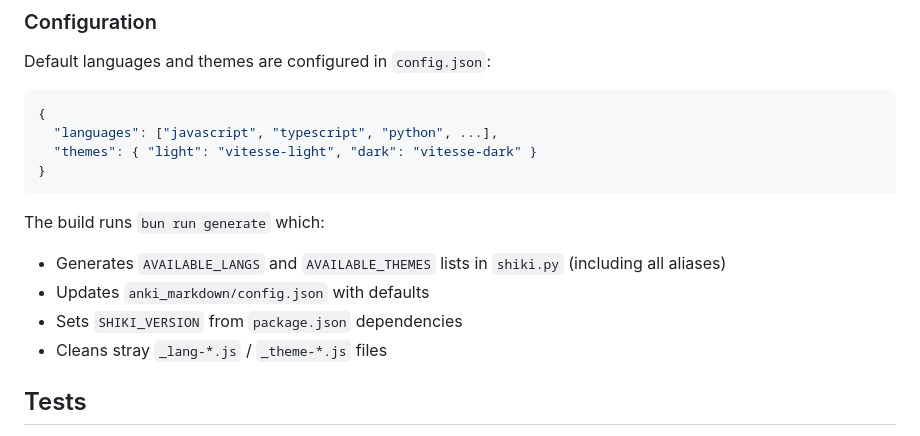
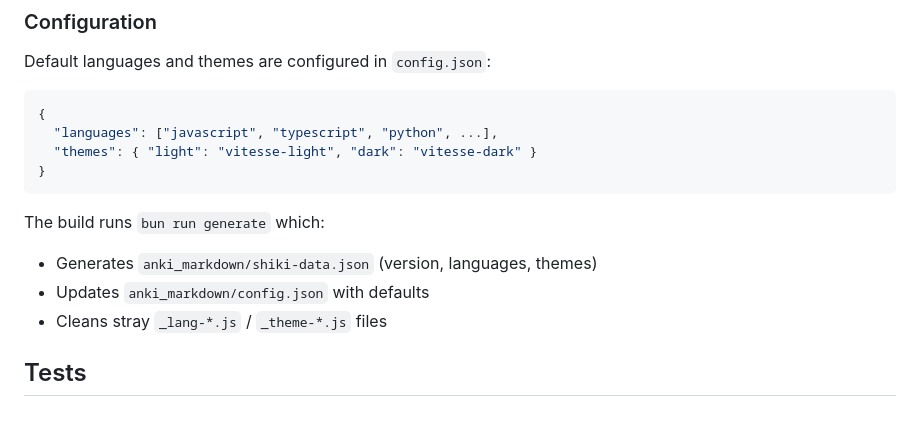
Before and after one commit to terkelg/anki-markdown, a Markdown page: readme.md, the part around the change. Rendered like a GitHub page.

Commit message:
docs: update documentation for shiki-data.json

````diff
--- a/readme.md
+++ b/readme.md
@@ -75,9 +75,8 @@ Default languages and themes are configured in `config.json`:
 ```
 
 The build runs `bun run generate` which:
-- Generates `AVAILABLE_LANGS` and `AVAILABLE_THEMES` lists in `shiki.py` (including all aliases)
+- Generates `anki_markdown/shiki-data.json` (version, languages, themes)
 - Updates `anki_markdown/config.json` with defaults
-- Sets `SHIKI_VERSION` from `package.json` dependencies
 - Cleans stray `_lang-*.js` / `_theme-*.js` files
 
 ## Tests
````
Also changed, not shown: claude.md (+2 -0 lines).
